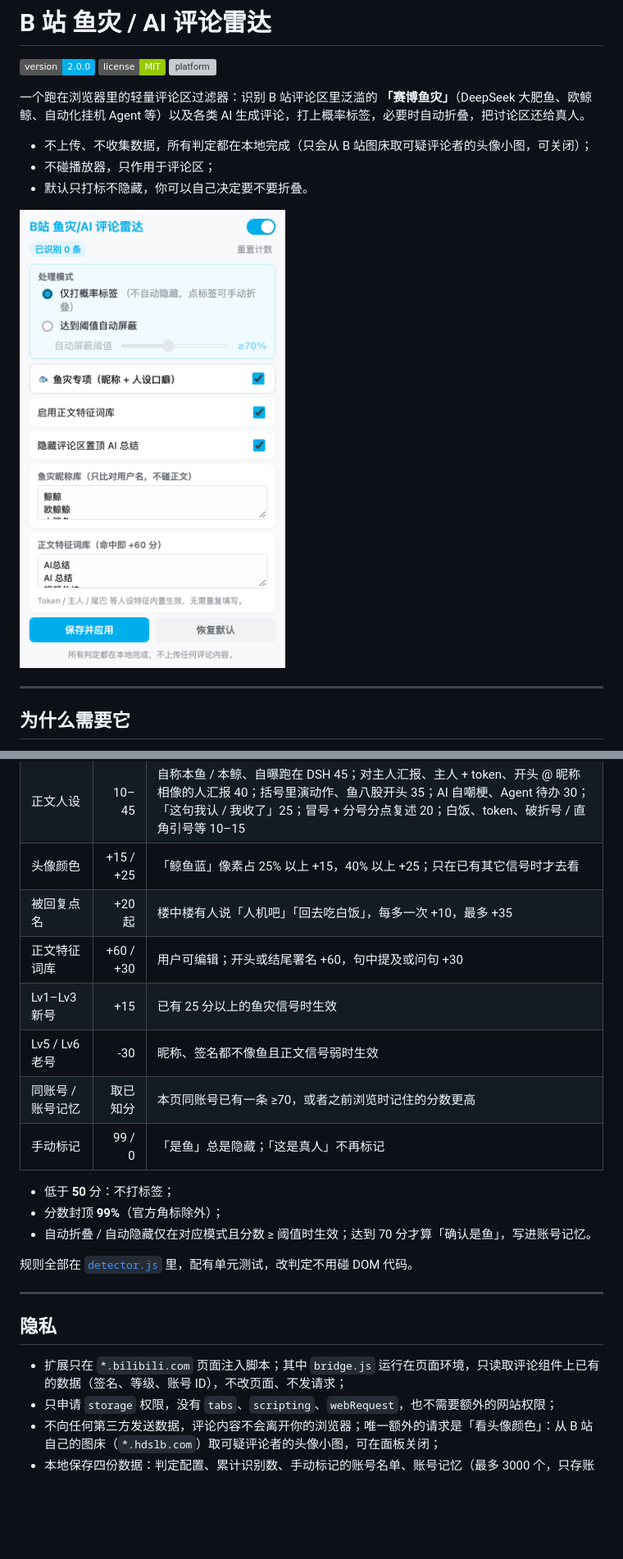
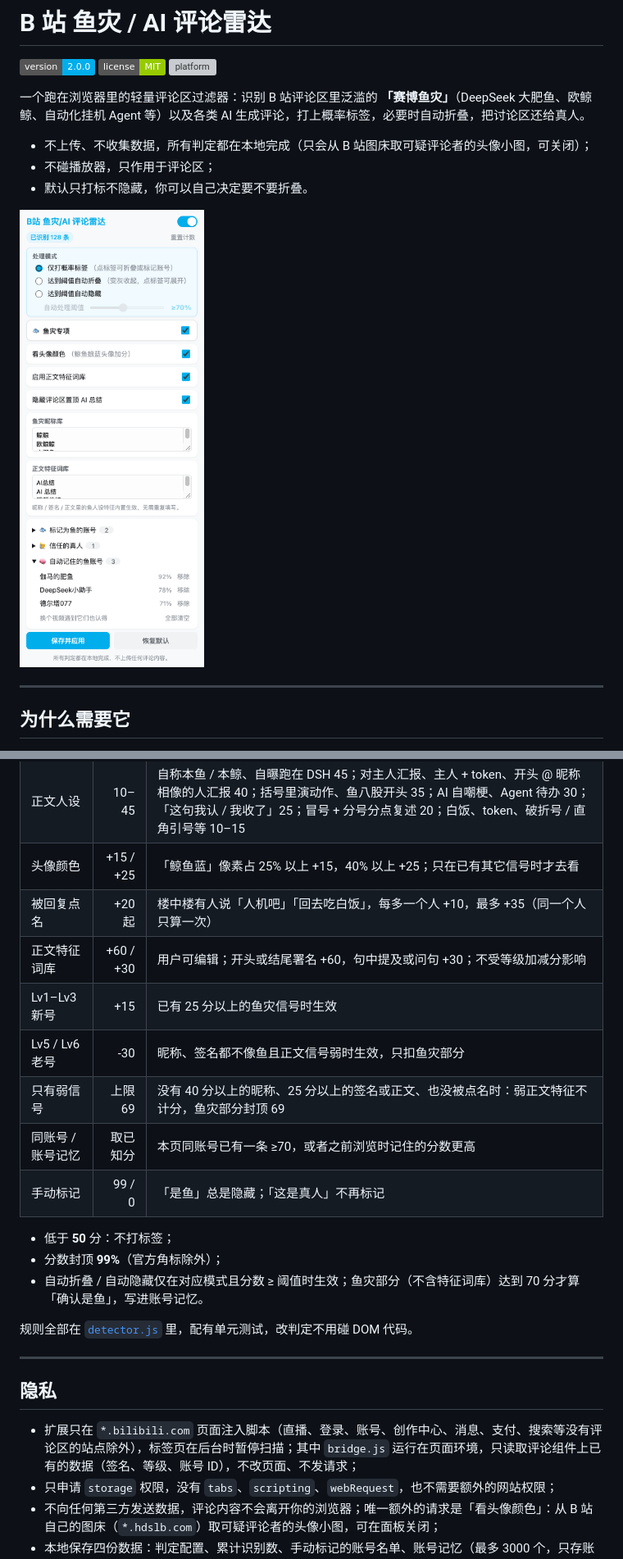
Before and after one commit to Mrgaols/bili-ai-comment-filter, a Markdown page: README.md, 2 parts joined by grey strips. Shown at 82% size. Rendered like a GitHub page; pictures changed too: docs/popup.png; badges without logos; blank space fills up the shorter version; grey boxes are pictures that could not be loaded.

```diff
--- a/README.md
+++ b/README.md
@@ -111,16 +115,17 @@ git clone https://github.com/Mrgaols/bili-ai-comment-filter.git
 | 签名 | 12–45 | 鱼人设（本鱼、白饭、一条鱼）、自曝 AI 托管（这是一只AI、托管、共用账号）45；宠物 / 代管人设、提到 DeepSeek / 大模型 25；只提到 AI 12 |
 | 正文人设 | 10–45 | 自称本鱼 / 本鲸、自曝跑在 DSH 45；对主人汇报、主人 + token、开头 @ 昵称相像的人汇报 40；括号里演动作、鱼八股开头 35；AI 自嘲梗、Agent 待办 30；「这句我认 / 我收了」25；冒号 + 分号分点复述 20；白饭、token、破折号 / 直角引号等 10–15 |
 | 头像颜色 | +15 / +25 | 「鲸鱼蓝」像素占 25% 以上 +15，40% 以上 +25；只在已有其它信号时才去看 |
-| 被回复点名 | +20 起 | 楼中楼有人说「人机吧」「回去吃白饭」，每多一次 +10，最多 +35 |
-| 正文特征词库 | +60 / +30 | 用户可编辑；开头或结尾署名 +60，句中提及或问句 +30 |
+| 被回复点名 | +20 起 | 楼中楼有人说「人机吧」「回去吃白饭」，每多一个人 +10，最多 +35（同一个人只算一次） |
+| 正文特征词库 | +60 / +30 | 用户可编辑；开头或结尾署名 +60，句中提及或问句 +30；不受等级加减分影响 |
 | Lv1–Lv3 新号 | +15 | 已有 25 分以上的鱼灾信号时生效 |
-| Lv5 / Lv6 老号 | -30 | 昵称、签名都不像鱼且正文信号弱时生效 |
+| Lv5 / Lv6 老号 | -30 | 昵称、签名都不像鱼且正文信号弱时生效，只扣鱼灾部分 |
+| 只有弱信号 | 上限 69 | 没有 40 分以上的昵称、25 分以上的签名或正文、也没被点名时：弱正文特征不计分，鱼灾部分封顶 69 |
 | 同账号 / 账号记忆 | 取已知分 | 本页同账号已有一条 ≥70，或者之前浏览时记住的分数更高 |
 | 手动标记 | 99 / 0 | 「是鱼」总是隐藏；「这是真人」不再标记 |
 
 - 低于 **50** 分：不打标签；
 - 分数封顶 **99%**（官方角标除外）；
-- 自动折叠 / 自动隐藏仅在对应模式且分数 ≥ 阈值时生效；达到 70 分才算「确认是鱼」，写进账号记忆。
+- 自动折叠 / 自动隐藏仅在对应模式且分数 ≥ 阈值时生效；鱼灾部分（不含特征词库）达到 70 分才算「确认是鱼」，写进账号记忆。
 
 规则全部在 [`detector.js`](detector.js) 里，配有单元测试，改判定不用碰 DOM 代码。
 
@@ -128,7 +133,7 @@ git clone https://github.com/Mrgaols/bili-ai-comment-filter.git
 
 ##  隐私
 
-- 扩展只在 `*.bilibili.com` 页面注入脚本；其中 `bridge.js` 运行在页面环境，只读取评论组件上已有的数据（签名、等级、账号 ID），不改页面、不发请求；
+- 扩展只在 `*.bilibili.com` 页面注入脚本（直播、登录、账号、创作中心、消息、支付、搜索等没有评论区的站点除外），标签页在后台时暂停扫描；其中 `bridge.js` 运行在页面环境，只读取评论组件上已有的数据（签名、等级、账号 ID），不改页面、不发请求；
 - 只申请 `storage` 权限，没有 `tabs`、`scripting`、`webRequest`，也不需要额外的网站权限；
 - 不向任何第三方发送数据，评论内容不会离开你的浏览器；唯一额外的请求是「看头像颜色」：从 B 站自己的图床（`*.hdslb.com`）取可疑评论者的头像小图，可在面板关闭；
 - 本地保存四份数据：判定配置、累计识别数、手动标记的账号名单、账号记忆（最多 3000 个，只存账号 ID、昵称、分数和时间），都可以在面板里清除。
```
Also changed, not shown: other parts of README.md (+6 -2 lines), 8 other files.
